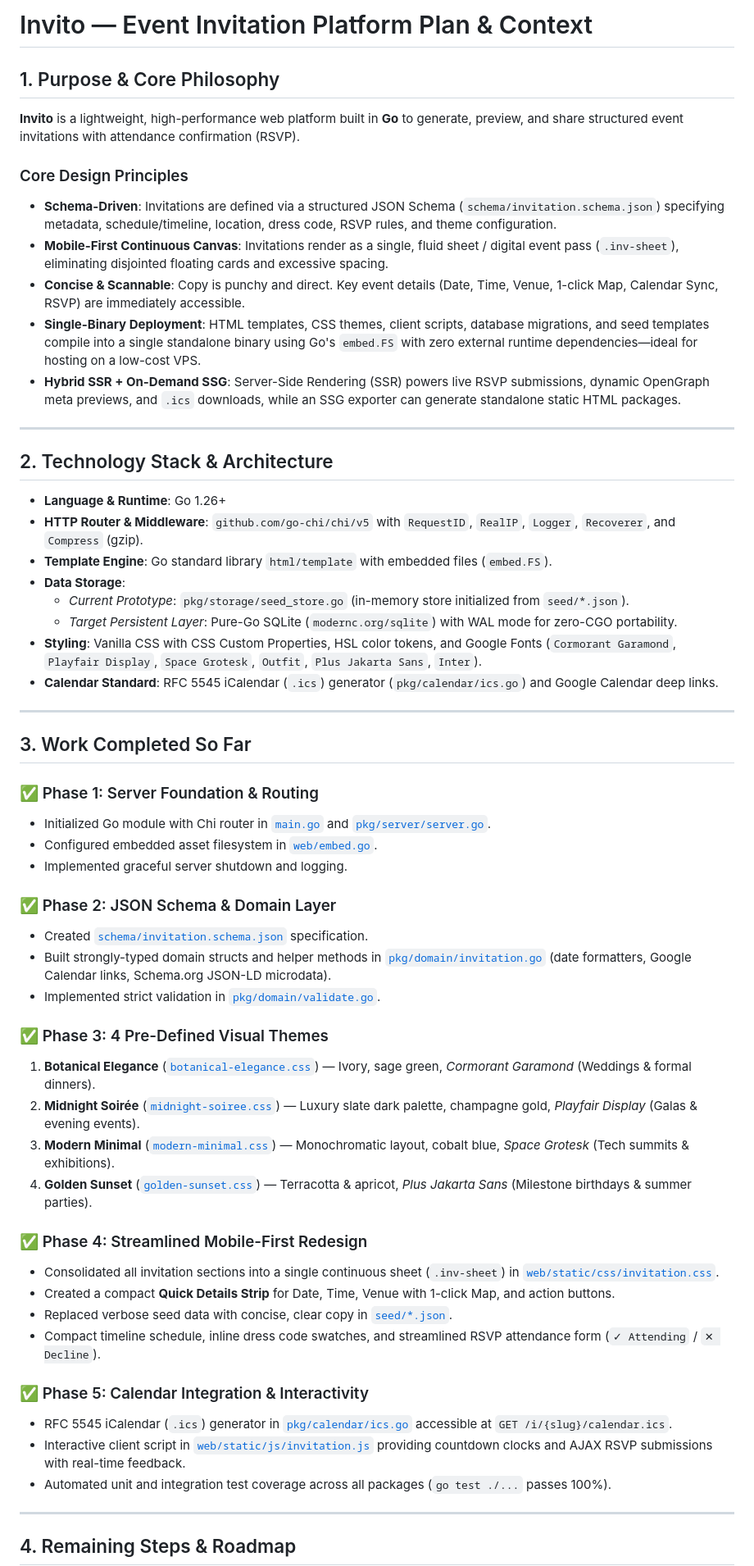
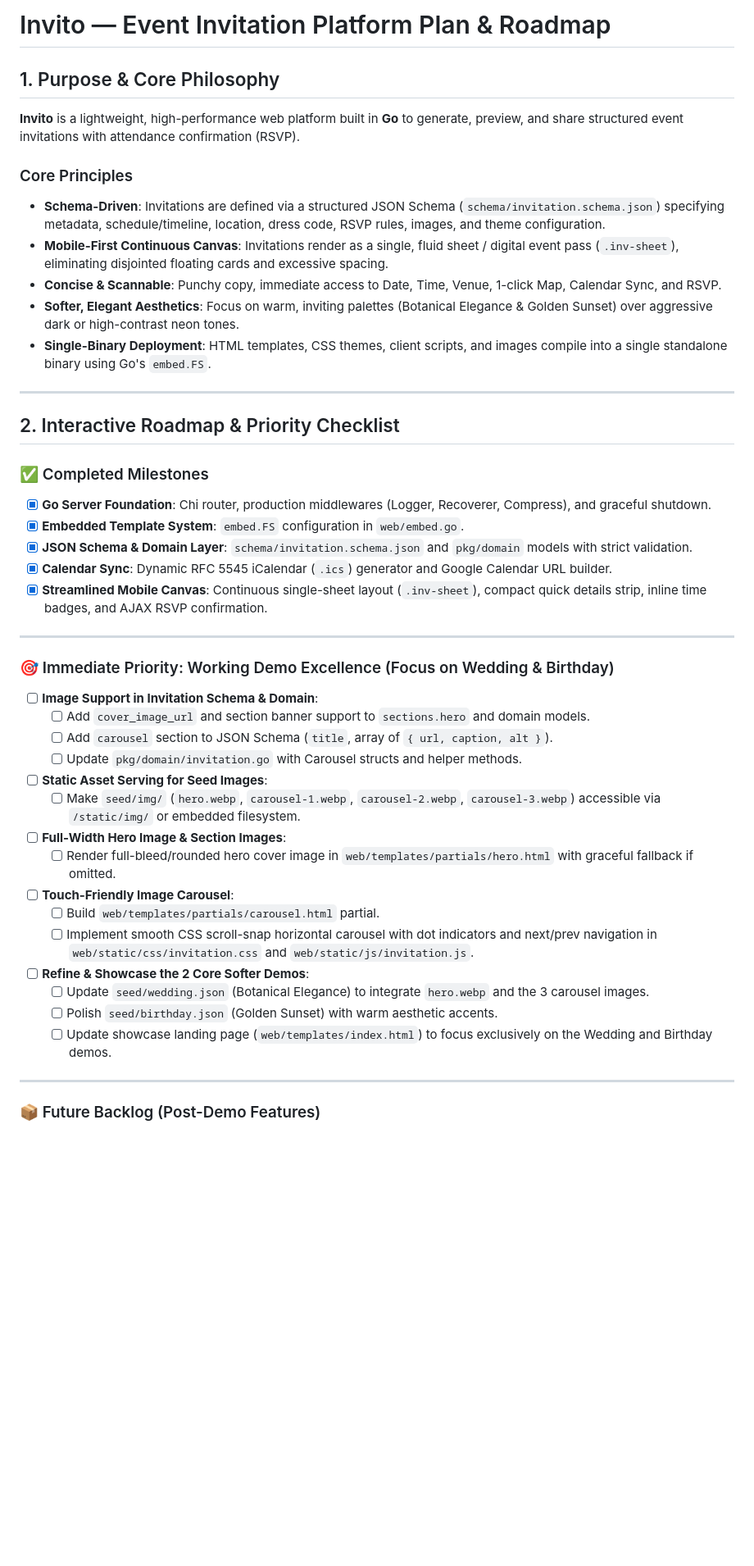
Before and after one commit to marianop9/invito, a Markdown page: PLAN.md, the part around one of its changes. Shown at 82% size. Drawn GitHub-style; blank space fills up the shorter version.

```diff
--- a/PLAN.md
+++ b/PLAN.md
@@ -1,61 +1,48 @@
-# Invito &mdash; Event Invitation Platform Plan & Context
+# Invito &mdash; Event Invitation Platform Plan & Roadmap
 
 ## 1. Purpose & Core Philosophy
 
 **Invito** is a lightweight, high-performance web platform built in **Go** to generate, preview, and share structured event invitations with attendance confirmation (RSVP).
 
-### Core Design Principles
-- **Schema-Driven**: Invitations are defined via a structured JSON Schema (`schema/invitation.schema.json`) specifying metadata, schedule/timeline, location, dress code, RSVP rules, and theme configuration.
+### Core Principles
+- **Schema-Driven**: Invitations are defined via a structured JSON Schema (`schema/invitation.schema.json`) specifying metadata, schedule/timeline, location, dress code, RSVP rules, images, and theme configuration.
 - **Mobile-First Continuous Canvas**: Invitations render as a single, fluid sheet / digital event pass (`.inv-sheet`), eliminating disjointed floating cards and excessive spacing.
-- **Concise & Scannable**: Copy is punchy and direct. Key event details (Date, Time, Venue, 1-click Map, Calendar Sync, RSVP) are immediately accessible.
-- **Single-Binary Deployment**: HTML templates, CSS themes, client scripts, database migrations, and seed templates compile into a single standalone binary using Go's `embed.FS` with zero external runtime dependencies—ideal for hosting on a low-cost VPS.
-- **Hybrid SSR + On-Demand SSG**: Server-Side Rendering (SSR) powers live RSVP submissions, dynamic OpenGraph meta previews, and `.ics` downloads, while an SSG exporter can generate standalone static HTML packages.
+- **Concise & Scannable**: Punchy copy, immediate access to Date, Time, Venue, 1-click Map, Calendar Sync, and RSVP.
+- **Softer, Elegant Aesthetics**: Focus on warm, inviting palettes (Botanical Elegance & Golden Sunset) over aggressive dark or high-contrast neon tones.
+- **Single-Binary Deployment**: HTML templates, CSS themes, client scripts, and images compile into a single standalone binary using Go's `embed.FS`.
 
 ---
 
-## 2. Technology Stack & Architecture
+## 2. Interactive Roadmap & Priority Checklist
 
-- **Language & Runtime**: Go 1.26+
-- **HTTP Router & Middleware**: `github.com/go-chi/chi/v5` with `RequestID`, `RealIP`, `Logger`, `Recoverer`, and `Compress` (gzip).
-- **Template Engine**: Go standard library `html/template` with embedded files (`embed.FS`).
-- **Data Storage**:
-  - *Current Prototype*: `pkg/storage/seed_store.go` (in-memory store initialized from `seed/*.json`).
-  - *Target Persistent Layer*: Pure-Go SQLite (`modernc.org/sqlite`) with WAL mode for zero-CGO portability.
-- **Styling**: Vanilla CSS with CSS Custom Properties, HSL color tokens, and Google Fonts (`Cormorant Garamond`, `Playfair Display`, `Space Grotesk`, `Outfit`, `Plus Jakarta Sans`, `Inter`).
-- **Calendar Standard**: RFC 5545 iCalendar (`.ics`) generator (`pkg/calendar/ics.go`) and Google Calendar deep links.
+### ✅ Completed Milestones
+- [x] **Go Server Foundation**: Chi router, production middlewares (Logger, Recoverer, Compress), and graceful shutdown.
+- [x] **Embedded Template System**: `embed.FS` configuration in `web/embed.go`.
+- [x] **JSON Schema & Domain Layer**: `schema/invitation.schema.json` and `pkg/domain` models with strict validation.
+- [x] **Calendar Sync**: Dynamic RFC 5545 iCalendar (`.ics`) generator and Google Calendar URL builder.
+- [x] **Streamlined Mobile Canvas**: Continuous single-sheet layout (`.inv-sheet`), compact quick details strip, inline time badges, and AJAX RSVP confirmation.
 
 ---
 
-## 3. Work Completed So Far
+### 🎯 Immediate Priority: Working Demo Excellence (Focus on Wedding & Birthday)
 
-### ✅ Phase 1: Server Foundation & Routing
-- Initialized Go module with Chi router in [`main.go`](file:///home/nano/projects/invitation/main.go) and [`pkg/server/server.go`](file:///home/nano/projects/invitation/pkg/server/server.go).
-- Configured embedded asset filesystem in [`web/embed.go`](file:///home/nano/projects/invitation/web/embed.go).
-- Implemented graceful server shutdown and logging.
-
-### ✅ Phase 2: JSON Schema & Domain Layer
-- Created [`schema/invitation.schema.json`](file:///home/nano/projects/invitation/schema/invitation.schema.json) specification.
-- Built strongly-typed domain structs and helper methods in [`pkg/domain/invitation.go`](file:///home/nano/projects/invitation/pkg/domain/invitation.go) (date formatters, Google Calendar links, Schema.org JSON-LD microdata).
-- Implemented strict validation in [`pkg/domain/validate.go`](file:///home/nano/projects/invitation/pkg/domain/validate.go).
-
-### ✅ Phase 3: 4 Pre-Defined Visual Themes
-1. **Botanical Elegance** ([`botanical-elegance.css`](file:///home/nano/projects/invitation/web/static/css/themes/botanical-elegance.css)) &mdash; Ivory, sage green, *Cormorant Garamond* (Weddings & formal dinners).
-2. **Midnight Soirée** ([`midnight-soiree.css`](file:///home/nano/projects/invitation/web/static/css/themes/midnight-soiree.css)) &mdash; Luxury slate dark palette, champagne gold, *Playfair Display* (Galas & evening events).
-3. **Modern Minimal** ([`modern-minimal.css`](file:///home/nano/projects/invitation/web/static/css/themes/modern-minimal.css)) &mdash; Monochromatic layout, cobalt blue, *Space Grotesk* (Tech summits & exhibitions).
-4. **Golden Sunset** ([`golden-sunset.css`](file:///home/nano/projects/invitation/web/static/css/themes/golden-sunset.css)) &mdash; Terracotta & apricot, *Plus Jakarta Sans* (Milestone birthdays & summer parties).
-
-### ✅ Phase 4: Streamlined Mobile-First Redesign
-- Consolidated all invitation sections into a single continuous sheet (`.inv-sheet`) in [`web/static/css/invitation.css`](file:///home/nano/projects/invitation/web/static/css/invitation.css).
-- Created a compact **Quick Details Strip** for Date, Time, Venue with 1-click Map, and action buttons.
-- Replaced verbose seed data with concise, clear copy in [`seed/*.json`](file:///home/nano/projects/invitation/seed/).
-- Compact timeline schedule, inline dress code swatches, and streamlined RSVP attendance form (`✓ Attending` / `✕ Decline`).
-
-### ✅ Phase 5: Calendar Integration & Interactivity
-- RFC 5545 iCalendar (`.ics`) generator in [`pkg/calendar/ics.go`](file:///home/nano/projects/invitation/pkg/calendar/ics.go) accessible at `GET /i/{slug}/calendar.ics`.
-- Interactive client script in [`web/static/js/invitation.js`](file:///home/nano/projects/invitation/web/static/js/invitation.js) providing countdown clocks and AJAX RSVP submissions with real-time feedback.
-- Automated unit and integration test coverage across all packages (`go test ./...` passes 100%).
+- [ ] **Image Support in Invitation Schema & Domain**:
+  - [ ] Add `cover_image_url` and section banner support to `sections.hero` and domain models.
+  - [ ] Add `carousel` section to JSON Schema (`title`, array of `{ url, caption, alt }`).
+  - [ ] Update `pkg/domain/invitation.go` with Carousel structs and helper methods.
+- [ ] **Static Asset Serving for Seed Images**:
+  - [ ] Make `seed/img/` (`hero.webp`, `carousel-1.webp`, `carousel-2.webp`, `carousel-3.webp`) accessible via `/static/img/` or embedded filesystem.
+- [ ] **Full-Width Hero Image & Section Images**:
+  - [ ] Render full-bleed/rounded hero cover image in `web/templates/partials/hero.html` with graceful fallback if omitted.
+- [ ] **Touch-Friendly Image Carousel**:
+  - [ ] Build `web/templates/partials/carousel.html` partial.
+  - [ ] Implement smooth CSS scroll-snap horizontal carousel with dot indicators and next/prev navigation in `web/static/css/invitation.css` and `web/static/js/invitation.js`.
+- [ ] **Refine & Showcase the 2 Core Softer Demos**:
+  - [ ] Update `seed/wedding.json` (Botanical Elegance) to integrate `hero.webp` and the 3 carousel images.
+  - [ ] Polish `seed/birthday.json` (Golden Sunset) with warm aesthetic accents.
+  - [ ] Update showcase landing page (`web/templates/index.html`) to focus exclusively on the Wedding and Birthday demos.
 
 ---
 
-## 4. Remaining Steps & Roadmap
+### 📦 Future Backlog (Post-Demo Features)
 
```
Also changed, not shown: other parts of PLAN.md (+45 -78 lines), plan.md (deleted, +0 -116 lines).
